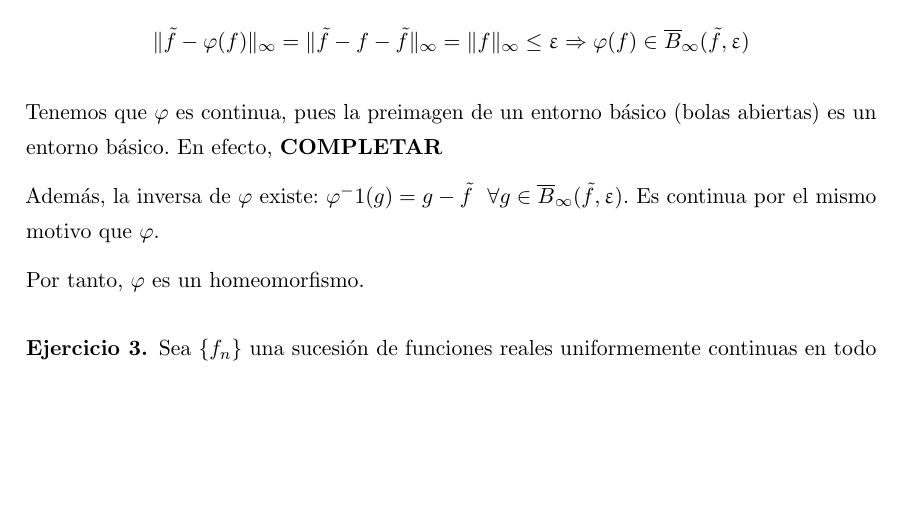
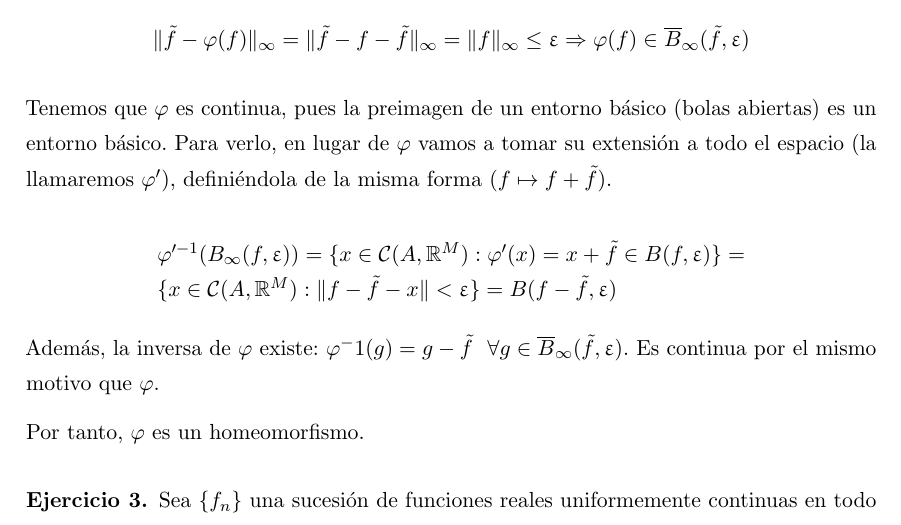
Before and after one commit to libreim/apuntesDGIIM, a LaTeX document (Análisis Matemático II/Ejercicios.tex): part of page 3 of 6, cut so that both start at the same text, the shorter picture padded with empty space. Compiled offline with pdfLaTeX.

Commit message:
AMII: completa ejercicio.

```diff
--- a/Análisis Matemático II/Ejercicios.tex
+++ b/Análisis Matemático II/Ejercicios.tex
@@ -344,7 +344,14 @@ Por tanto, $f$ está acotada.
 	Por un lado, $\varphi$ está bien definida, pues: $$\|\tilde f - \varphi(f) \|_\infty= \| \tilde f - f - \tilde f \|_\infty = \|f\|_\infty \le \epsilon \Rightarrow \varphi(f) \in \overline{B}_\infty(\tilde f, \epsilon)$$
 
-Tenemos que $\varphi$ es continua, pues la preimagen de un entorno básico (bolas abiertas) es un entorno básico. En efecto, \textbf{COMPLETAR}
-%%% COMPLETAR ---------------------------------------------------------------
+Tenemos que $\varphi$ es continua, pues la preimagen de un entorno básico (bolas abiertas) es un entorno básico. Para verlo, en lugar de $\varphi$ vamos a tomar su extensión a todo el espacio (la llamaremos $\varphi'$), definiéndola de la misma forma ($f \mapsto f+\tilde f$).
+
+\[
+\begin{array}{l}
+	\varphi'^{-1}(B_\infty(f, \epsilon)) = \{ x\in \mathcal{C}(A,\R^M) : \varphi'(x) = x + 	\tilde f \in B(f, \epsilon)\} =\\
+	\{ x\in \mathcal{C}(A,\R^M) : \|f-\tilde f-x\| < \epsilon\} = B(f-\tilde f,\epsilon)
+\end{array}
+\]
+
 
 Además, la inversa de $\varphi$ existe: $\varphi^-1(g) = g - \tilde f\ \ \forall g \in \overline{B}_\infty(\tilde f, \epsilon)$. Es continua por el mismo motivo que $\varphi$.
 
```
Also changed, not shown: Análisis Matemático II/Ejercicios.tex (2 more changed lines).
